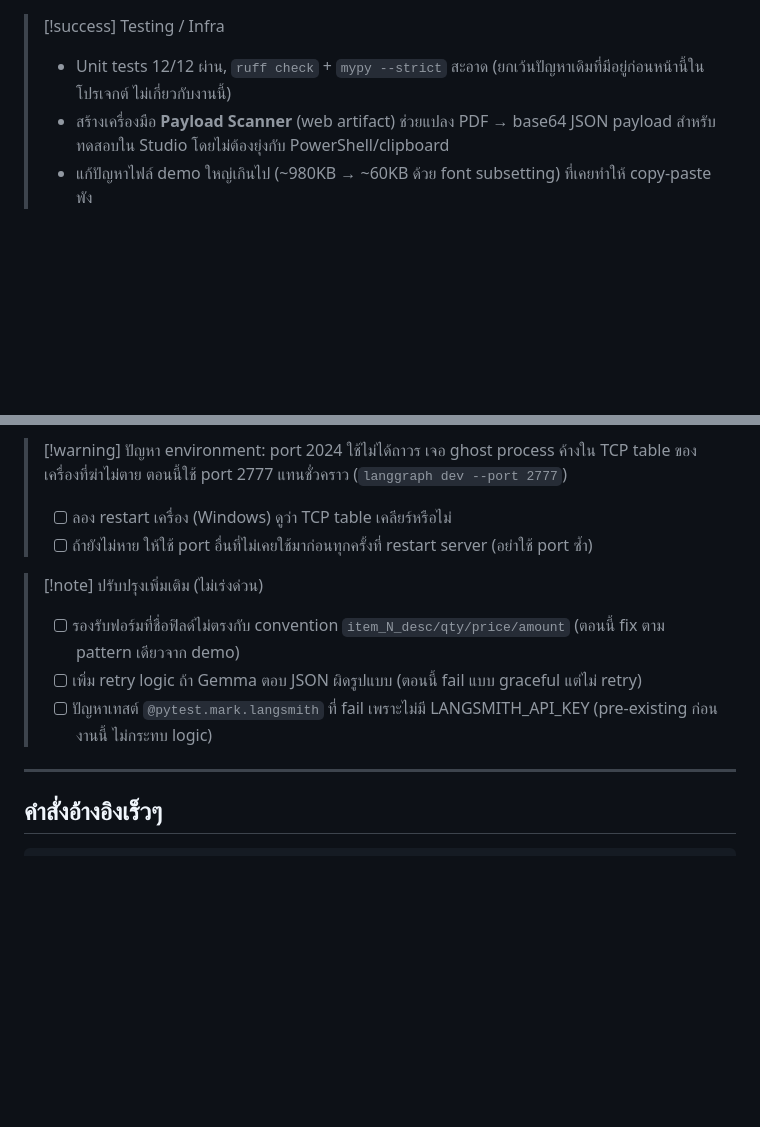
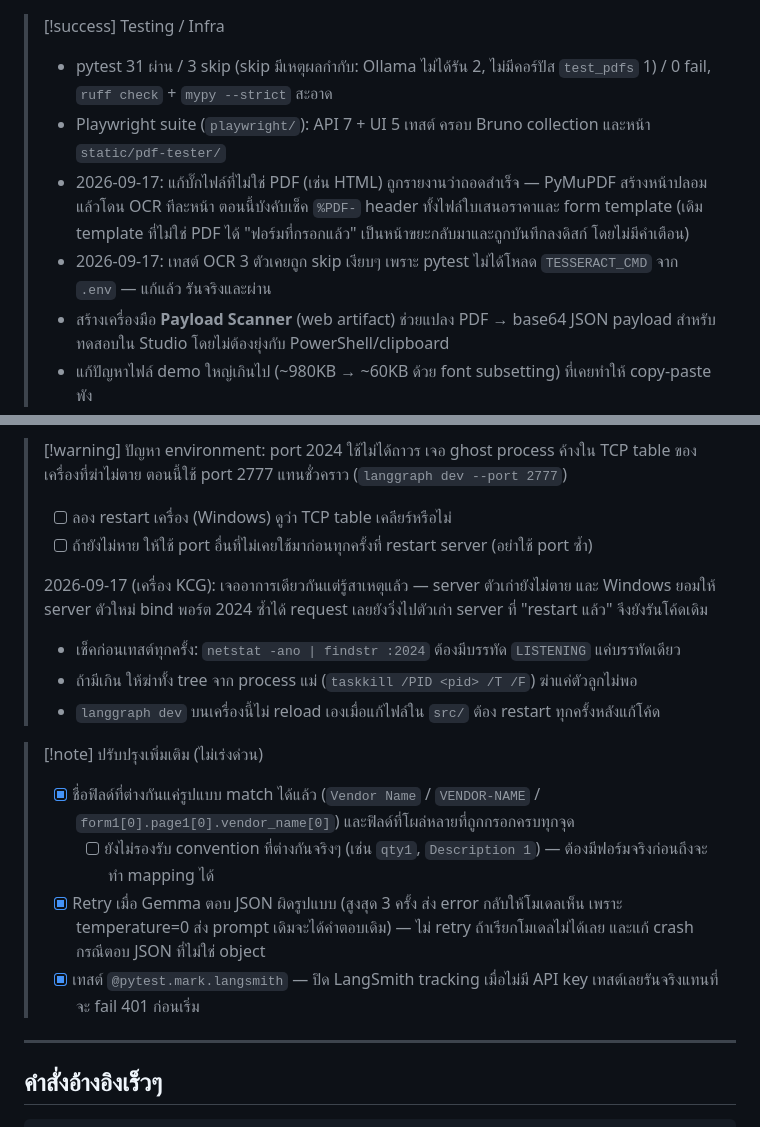
Before and after one commit to GUKT5982/my-agent-app, a Markdown page: PROGRESS.md, 2 parts joined by grey strips. GitHub-like rendering; blank space fills up the shorter version.

Commit message:
Update PROGRESS.md with 2026-09-17 fixes and the port 2024 root cause

```diff
--- a/PROGRESS.md
+++ b/PROGRESS.md
@@ -31,7 +31,10 @@ tags:
 > - ไฟล์หลัก: `src/agent/quote_extraction.py`, `src/agent/form_filling.py`, `scripts/generate_form_demo.py`
 
 > [!success] Testing / Infra
-> - Unit tests 12/12 ผ่าน, `ruff check` + `mypy --strict` สะอาด (ยกเว้นปัญหาเดิมที่มีอยู่ก่อนหน้านี้ในโปรเจกต์ ไม่เกี่ยวกับงานนี้)
+> - pytest 31 ผ่าน / 3 skip (skip มีเหตุผลกำกับ: Ollama ไม่ได้รัน 2, ไม่มีคอร์ปัส `test_pdfs` 1) / 0 fail, `ruff check` + `mypy --strict` สะอาด
+> - Playwright suite (`playwright/`): API 7 + UI 5 เทสต์ ครอบ Bruno collection และหน้า `static/pdf-tester/`
+> - 2026-09-17: แก้บั๊กไฟล์ที่ไม่ใช่ PDF (เช่น HTML) ถูกรายงานว่าถอดสำเร็จ — PyMuPDF สร้างหน้าปลอมแล้วโดน OCR ทีละหน้า ตอนนี้บังคับเช็ค `%PDF-` header ทั้งไฟล์ใบเสนอราคาและ form template (เดิม template ที่ไม่ใช่ PDF ได้ "ฟอร์มที่กรอกแล้ว" เป็นหน้าขยะกลับมาและถูกบันทึกลงดิสก์ โดยไม่มีคำเตือน)
+> - 2026-09-17: เทสต์ OCR 3 ตัวเคยถูก skip เงียบๆ เพราะ pytest ไม่ได้โหลด `TESSERACT_CMD` จาก `.env` — แก้แล้ว รันจริงและผ่าน
 > - สร้างเครื่องมือ **Payload Scanner** (web artifact) ช่วยแปลง PDF → base64 JSON payload สำหรับทดสอบใน Studio โดยไม่ต้องยุ่งกับ PowerShell/clipboard
 > - แก้ปัญหาไฟล์ demo ใหญ่เกินไป (~980KB → ~60KB ด้วย font subsetting) ที่เคยทำให้ copy-paste พัง
 
@@ -55,11 +58,17 @@ tags:
 > เจอ ghost process ค้างใน TCP table ของเครื่องที่ฆ่าไม่ตาย ตอนนี้ใช้ port 2777 แทนชั่วคราว (`langgraph dev --port 2777`)
 > - [ ] ลอง restart เครื่อง (Windows) ดูว่า TCP table เคลียร์หรือไม่
 > - [ ] ถ้ายังไม่หาย ให้ใช้ port อื่นที่ไม่เคยใช้มาก่อนทุกครั้งที่ restart server (อย่าใช้ port ซ้ำ)
+>
+> 2026-09-17 (เครื่อง KCG): เจออาการเดียวกันแต่รู้สาเหตุแล้ว — server ตัวเก่ายังไม่ตาย และ Windows ยอมให้ server ตัวใหม่ bind พอร์ต 2024 ซ้ำได้ request เลยยังวิ่งไปตัวเก่า server ที่ "restart แล้ว" จึงยังรันโค้ดเดิม
+> - เช็คก่อนเทสต์ทุกครั้ง: `netstat -ano | findstr :2024` ต้องมีบรรทัด `LISTENING` แค่บรรทัดเดียว
+> - ถ้ามีเกิน ให้ฆ่าทั้ง tree จาก process แม่ (`taskkill /PID <pid> /T /F`) ฆ่าแค่ตัวลูกไม่พอ
+> - `langgraph dev` บนเครื่องนี้ไม่ reload เองเมื่อแก้ไฟล์ใน `src/` ต้อง restart ทุกครั้งหลังแก้โค้ด
 
 > [!note] ปรับปรุงเพิ่มเติม (ไม่เร่งด่วน)
-> - [ ] รองรับฟอร์มที่ชื่อฟิลด์ไม่ตรงกับ convention `item_N_desc/qty/price/amount` (ตอนนี้ fix ตาม pattern เดียวจาก demo)
-> - [ ] เพิ่ม retry logic ถ้า Gemma ตอบ JSON ผิดรูปแบบ (ตอนนี้ fail แบบ graceful แต่ไม่ retry)
-> - [ ] ปัญหาเทสต์ `@pytest.mark.langsmith` ที่ fail เพราะไม่มี LANGSMITH_API_KEY (pre-existing ก่อนงานนี้ ไม่กระทบ logic)
+> - [x] ชื่อฟิลด์ที่ต่างกันแค่รูปแบบ match ได้แล้ว (`Vendor Name` / `VENDOR-NAME` / `form1[0].page1[0].vendor_name[0]`) และฟิลด์ที่โผล่หลายที่ถูกกรอกครบทุกจุด
+>   - [ ] ยังไม่รองรับ convention ที่ต่างกันจริงๆ (เช่น `qty1`, `Description 1`) — ต้องมีฟอร์มจริงก่อนถึงจะทำ mapping ได้
+> - [x] Retry เมื่อ Gemma ตอบ JSON ผิดรูปแบบ (สูงสุด 3 ครั้ง ส่ง error กลับให้โมเดลเห็น เพราะ temperature=0 ส่ง prompt เดิมจะได้คำตอบเดิม) — ไม่ retry ถ้าเรียกโมเดลไม่ได้เลย และแก้ crash กรณีตอบ JSON ที่ไม่ใช่ object
+> - [x] เทสต์ `@pytest.mark.langsmith` — ปิด LangSmith tracking เมื่อไม่มี API key เทสต์เลยรันจริงแทนที่จะ fail 401 ก่อนเริ่ม
 
 ---
 
```
Also changed, not shown: other parts of PROGRESS.md (+1 -1 lines).
